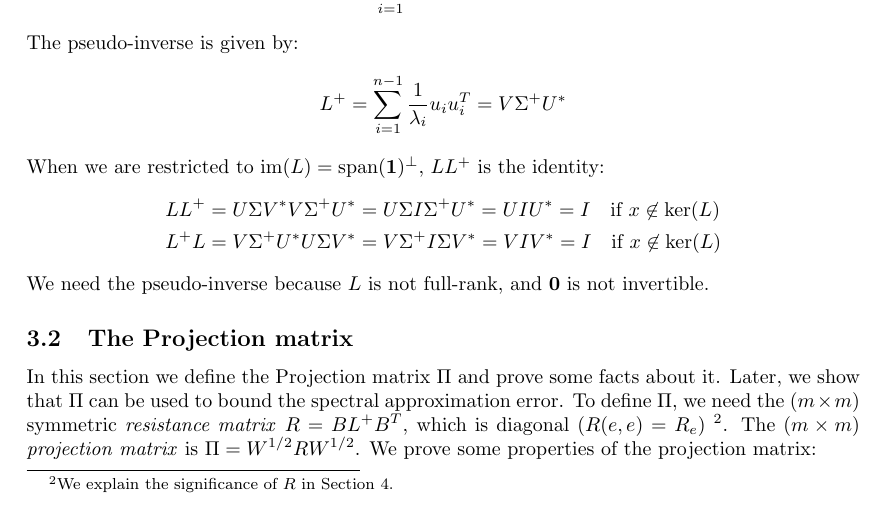
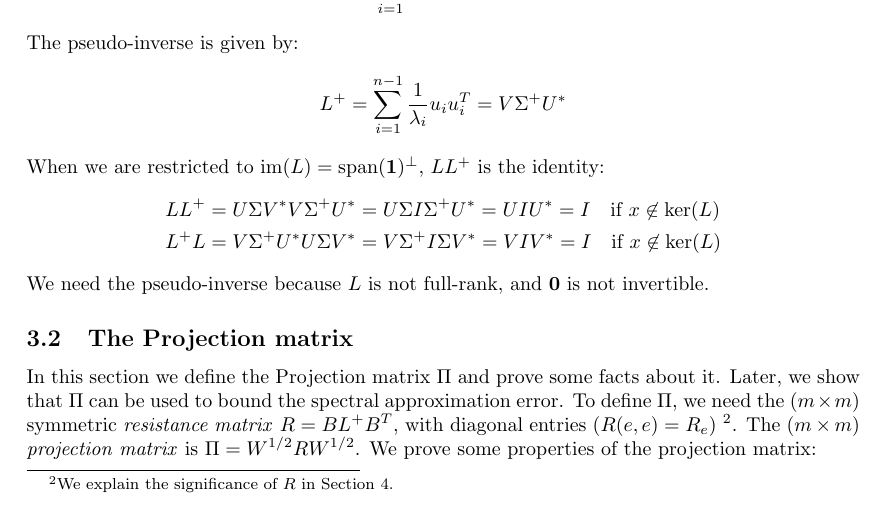
Before and after one commit to vedantk/cs270-survey, a LaTeX document (survey.tex): part of page 5 of 10, cut so that both start at the same text. Compiled offline with pdfLaTeX.

Commit message:
dont call r diagonal

```diff
--- a/survey.tex
+++ b/survey.tex
@@ -356,10 +356,10 @@ invertible.
 In this section we define the Projection matrix $\Pi$ and prove some facts
 about it. Later, we show that $\Pi$ can be used to bound the spectral
 approximation error.  To define $\Pi$, we need the $(m \times m)$ symmetric
-\textit{resistance matrix} $R = BL^+B^T$, which is diagonal ($R(e, e) =
-R_e$) \footnote{We explain the significance of $R$ in Section 4.}.  The $(m
-\times m)$ \textit{projection matrix} is $\Pi = W^{1/2}RW^{1/2}$. We prove
-some properties of the projection matrix:
+\textit{resistance matrix} $R = BL^+B^T$, with diagonal entries ($R(e,
+e) = R_e$) \footnote{We explain the significance of $R$ in Section 4.}.  The
+$(m \times m)$ \textit{projection matrix} is $\Pi = W^{1/2}RW^{1/2}$. We
+prove some properties of the projection matrix:
 \begin{enumerate}[1.]
     \item $\Pi$ is a projection matrix.
 
```
